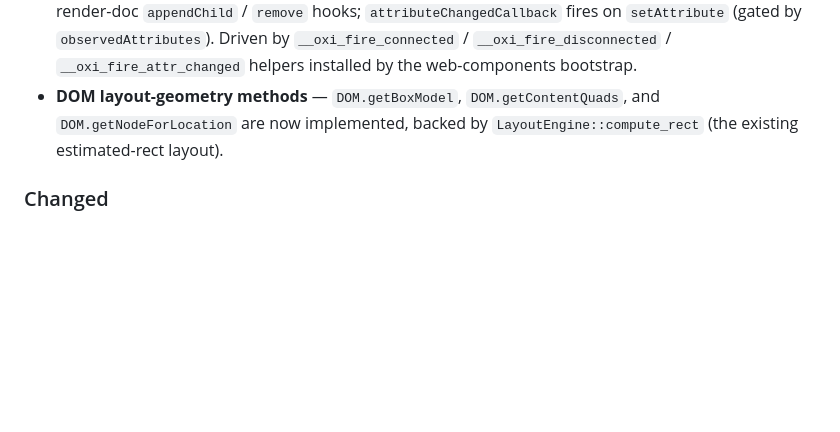
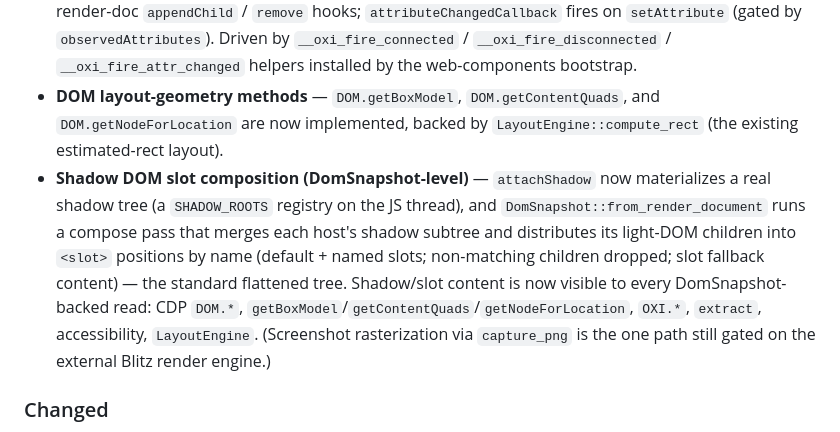
Before and after one commit to a7garden/oxibrowser, a Markdown page: CHANGELOG.md, the part around the change. Drawn GitHub-style; blank space fills up the shorter version.

Commit message:
docs: mark ShadowRoot slot composition complete in handoff + CHANGELOG

```diff
--- a/CHANGELOG.md
+++ b/CHANGELOG.md
@@ -18,6 +18,7 @@ and this project adheres to [Semantic Versioning](https://semver.org/spec/v2.0.0
 - **Event-driven dialogs** — `alert` / `confirm` / `prompt` are now native closures that push `CoreEvent::Dialog` and block on a shared `DialogGate`, resolved by `Page.handleJavaScriptDialog`. Emits `Page.javascriptDialogOpening`; default-dismisses on timeout / no observer (matching real-browser unhandled-dialog semantics).
 - **Custom-element lifecycle callbacks** — `connectedCallback` / `disconnectedCallback` fire on the render-doc `appendChild` / `remove` hooks; `attributeChangedCallback` fires on `setAttribute` (gated by `observedAttributes`). Driven by `__oxi_fire_connected` / `__oxi_fire_disconnected` / `__oxi_fire_attr_changed` helpers installed by the web-components bootstrap.
 - **DOM layout-geometry methods** — `DOM.getBoxModel`, `DOM.getContentQuads`, and `DOM.getNodeForLocation` are now implemented, backed by `LayoutEngine::compute_rect` (the existing estimated-rect layout).
+- **Shadow DOM slot composition (DomSnapshot-level)** — `attachShadow` now materializes a real shadow tree (a `SHADOW_ROOTS` registry on the JS thread), and `DomSnapshot::from_render_document` runs a compose pass that merges each host's shadow subtree and distributes its light-DOM children into `<slot>` positions by name (default + named slots; non-matching children dropped; slot fallback content) — the standard flattened tree. Shadow/slot content is now visible to every DomSnapshot-backed read: CDP `DOM.*`, `getBoxModel`/`getContentQuads`/`getNodeForLocation`, `OXI.*`, `extract`, accessibility, `LayoutEngine`. (Screenshot rasterization via `capture_png` is the one path still gated on the external Blitz render engine.)
 
 ### Changed
 
```
Also changed, not shown: 2 other files.
